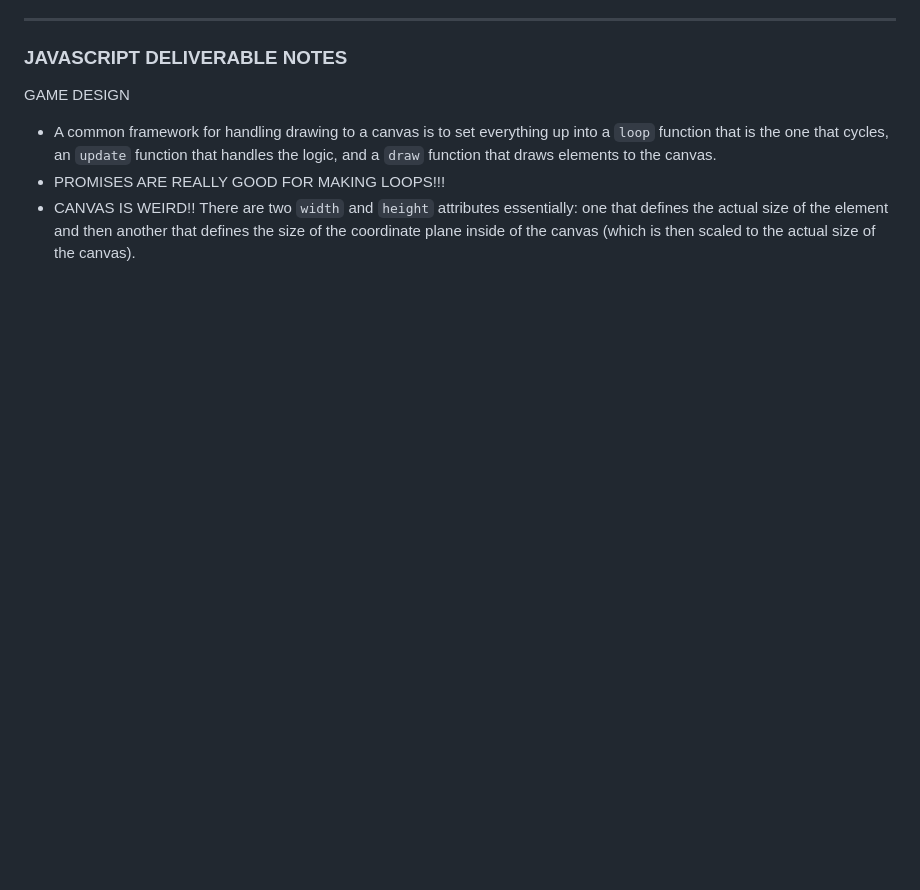
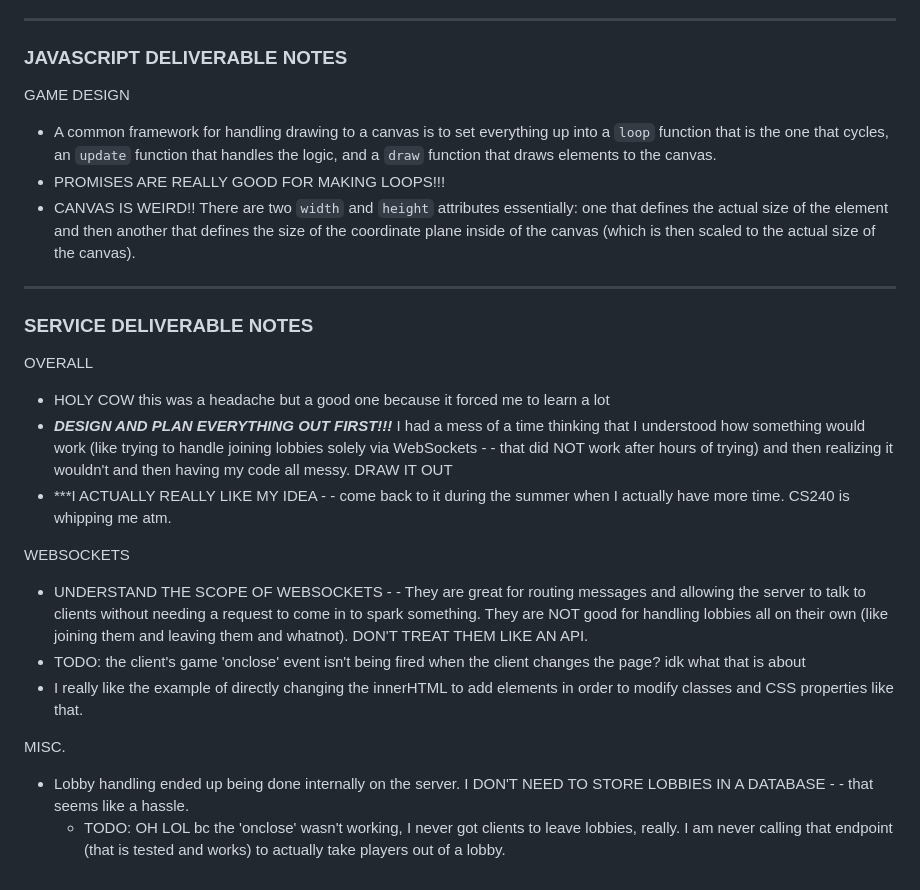
Before and after one commit to JonahLA/startup, a Markdown page: README.md, the part around the change. Rendered like a GitHub page; blank space fills up the shorter version.

Commit message:
update(readme) with notes from service dleiverable

```diff
--- a/README.md
+++ b/README.md
@@ -60,3 +60,21 @@ GAME DESIGN
  - A common framework for handling drawing to a canvas is to set everything up into a `loop` function that is the one that cycles, an `update` function that handles the logic, and a `draw` function that draws elements to the canvas.
  - PROMISES ARE REALLY GOOD FOR MAKING LOOPS!!!
  - CANVAS IS WEIRD!! There are two `width` and `height` attributes essentially: one that defines the actual size of the element and then another that defines the size of the coordinate plane inside of the canvas (which is then scaled to the actual size of the canvas).
+
+---
+
+### SERVICE DELIVERABLE NOTES
+
+OVERALL
+ - HOLY COW this was a headache but a good one because it forced me to learn a lot
+ - ***DESIGN AND PLAN EVERYTHING OUT FIRST!!!*** I had a mess of a time thinking that I understood how something would work (like trying to handle joining lobbies solely via WebSockets - - that did NOT work after hours of trying) and then realizing it wouldn't and then having my code all messy. DRAW IT OUT
+ - ***I ACTUALLY REALLY LIKE MY IDEA - - come back to it during the summer when I actually have more time. CS240 is whipping me atm.
+
+WEBSOCKETS
+ - UNDERSTAND THE SCOPE OF WEBSOCKETS - - They are great for routing messages and allowing the server to talk to clients without needing a request to come in to spark something. They are NOT good for handling lobbies all on their own (like joining them and leaving them and whatnot). DON'T TREAT THEM LIKE AN API.
+ - TODO: the client's game 'onclose' event isn't being fired when the client changes the page? idk what that is about
+ - I really like the example of directly changing the innerHTML to add elements in order to modify classes and CSS properties like that.
+
+MISC.
+ - Lobby handling ended up being done internally on the server. I DON'T NEED TO STORE LOBBIES IN A DATABASE - - that seems like a hassle.
+   - TODO: OH LOL bc the 'onclose' wasn't working, I never got clients to leave lobbies, really. I am never calling that endpoint (that is tested and works) to actually take players out of a lobby.
```
